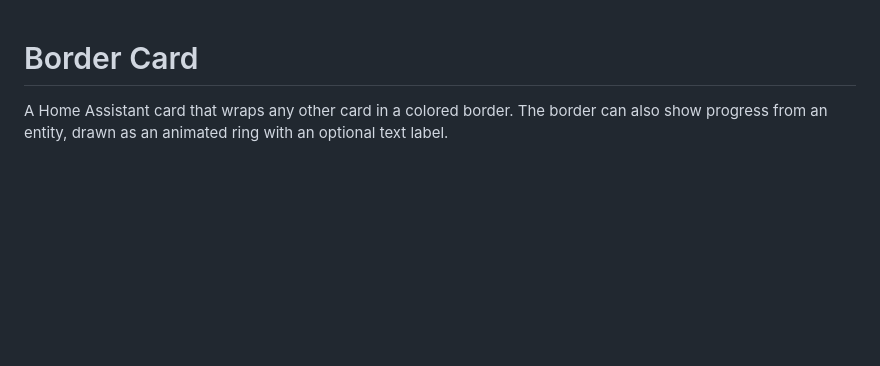
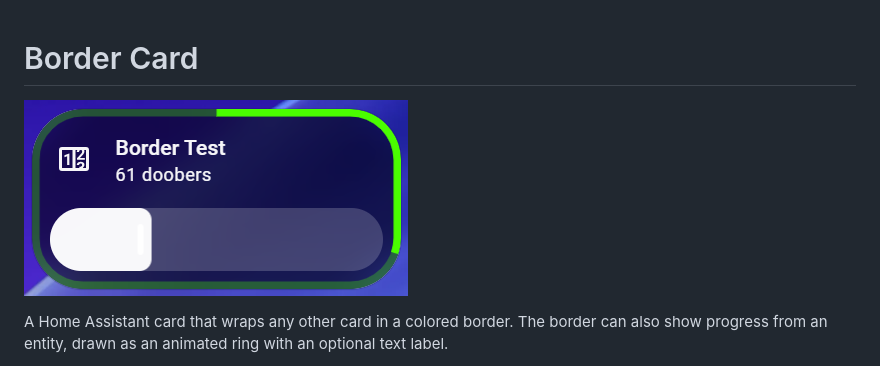
Before and after one commit to GizmoGoody/border-card, a Markdown page: README.md, the part around the change. Rendered like a GitHub page; pictures changed too: images/border-card.png (added); blank space fills up the shorter version.

Commit message:
Add a screenshot to the README (#14)
HACS and the Marketplace catalog check that the README shows the card.
The image uses its full GitHub URL so it also loads where the README is
shown inside Home Assistant.

Co-authored-by: Claude Opus 5.5 <noreply@anthropic.com>

```diff
--- a/README.md
+++ b/README.md
@@ -1,4 +1,6 @@
 # Border Card
+
+![A tile card wrapped in a green border that shows progress around the full border](https://raw.githubusercontent.com/GizmoGoody/border-card/main/images/border-card.png)
 
 A Home Assistant card that wraps any other card in a colored border. The border can also show progress from an entity, drawn as an animated ring with an optional text label.
 
```
